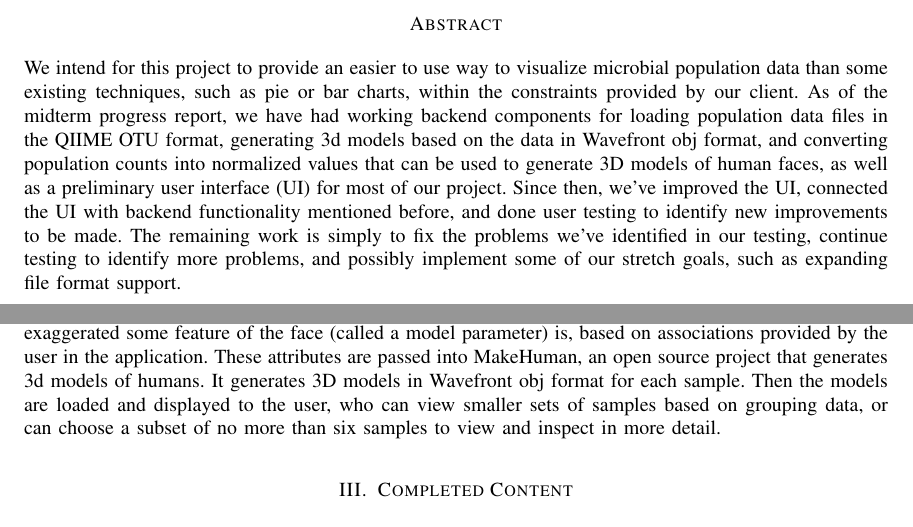
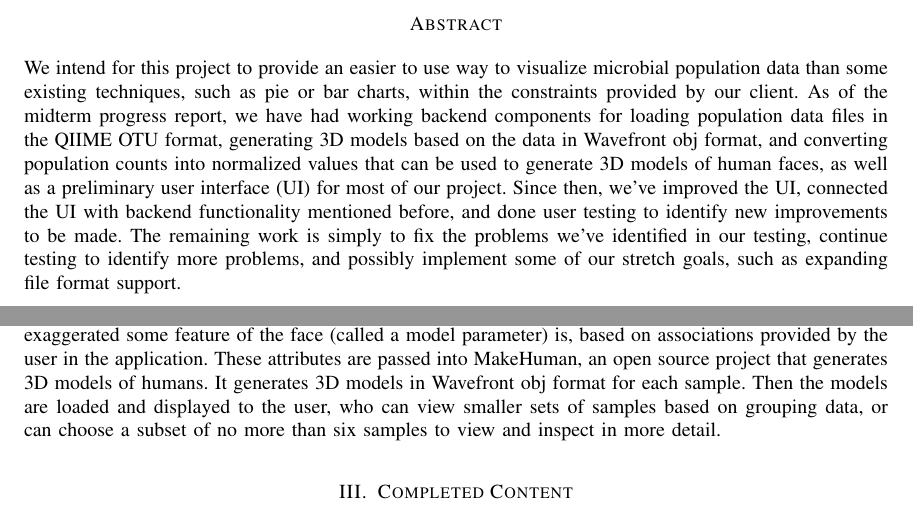
Before and after one commit to phelpsmi/MicrobialCommunityVisualation, a LaTeX paper (documentation/betaProgressReport/report.tex): two parts of pages 1 and 3 of 18, joined at a grey line, cut so that both start at the same text. Compiled offline with pdfLaTeX; a missing font is replaced by an installed copy or a similar font; a LaTeX package or settings file that is missing is left out.

Commit message:
Changed 3d to 3D in report.tex

```diff
--- a/documentation/betaProgressReport/report.tex
+++ b/documentation/betaProgressReport/report.tex
@@ -69,7 +69,7 @@
 \begin{document}
 \maketitle
 \section*{Abstract}
-We intend for this project to provide an easier to use way to visualize microbial population data than some existing techniques, such as pie or bar charts, within the constraints provided by our client. As of the midterm progress report, we have had working backend components for loading population data files in the QIIME OTU format, generating 3d models based on the data in Wavefront obj format, and converting population counts into normalized values that can be used to generate 3D models of human faces, as well as a preliminary user interface (UI) for most of our project. Since then, we've improved the UI, connected the UI with backend functionality mentioned before, and done user testing to identify new improvements to be made. The remaining work is simply to fix the problems we've identified in our testing, continue testing to identify more problems, and possibly implement some of our stretch goals, such as expanding file format support.
+We intend for this project to provide an easier to use way to visualize microbial population data than some existing techniques, such as pie or bar charts, within the constraints provided by our client. As of the midterm progress report, we have had working backend components for loading population data files in the QIIME OTU format, generating 3D models based on the data in Wavefront obj format, and converting population counts into normalized values that can be used to generate 3D models of human faces, as well as a preliminary user interface (UI) for most of our project. Since then, we've improved the UI, connected the UI with backend functionality mentioned before, and done user testing to identify new improvements to be made. The remaining work is simply to fix the problems we've identified in our testing, continue testing to identify more problems, and possibly implement some of our stretch goals, such as expanding file format support.
 
 \clearpage
 
@@ -84,7 +84,7 @@ For this report, we intend to do something similar, but with more thorough proof
 
 The purpose of the project is to visualize microbial population data in a way that allows microbiologists (and secondarily other researchers) to more easily compare complex population data. To that effect, our client has requested that we model it as human-esque faces, in order to take advantage of humans' ability to recognize and compare those faces. Resulting models need not look like visually appealing humans, but they should represent the data.
 
-To that effect, our project loads population data from files in supported formats and sample grouping data in corresponding metadata files. This data is converted to model attributes, values that determine how exaggerated some feature of the face (called a model parameter) is, based on associations provided by the user in the application. These attributes are passed into MakeHuman, an open source project that generates 3d models of humans. It generates 3D models in Wavefront obj format for each sample. Then the models are loaded and displayed to the user, who can view smaller sets of samples based on grouping data, or can choose a subset of no more than six samples to view and inspect in more detail.
+To that effect, our project loads population data from files in supported formats and sample grouping data in corresponding metadata files. This data is converted to model attributes, values that determine how exaggerated some feature of the face (called a model parameter) is, based on associations provided by the user in the application. These attributes are passed into MakeHuman, an open source project that generates 3D models of humans. It generates 3D models in Wavefront obj format for each sample. Then the models are loaded and displayed to the user, who can view smaller sets of samples based on grouping data, or can choose a subset of no more than six samples to view and inspect in more detail.
 
 \section{Completed Content}
 
```
Also changed, not shown: documentation/betaProgressReport/report.tex (2 more changed lines).
